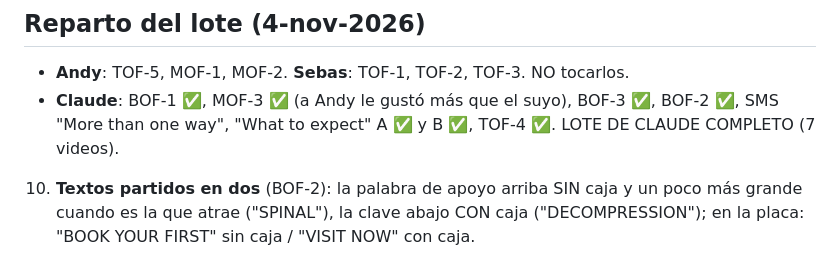
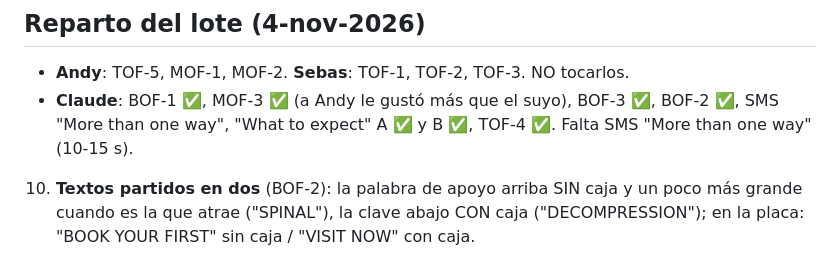
Before and after one commit to marcogaluemorales23-oss/editor-redes, a Markdown page: marcas/spine-labs/estilo.md, the part around the change. Drawn GitHub-style.

Commit message:
spine-labs: corregir pendiente (falta SMS More than one way)
Co-Authored-By: Claude Opus 5.5 <noreply@anthropic.com>
Claude-Session: https://claude.ai/code/session_015sqXW1fVbc81SNqNhjmNQx

```diff
--- a/marcas/spine-labs/estilo.md
+++ b/marcas/spine-labs/estilo.md
@@ -41,7 +41,7 @@ Lote de 14 videos de Meta Ads + SMS/email para Andy (nov-2026). Guiones en la ca
 ## Reparto del lote (4-nov-2026)
 - **Andy**: TOF-5, MOF-1, MOF-2.  **Sebas**: TOF-1, TOF-2, TOF-3.  NO tocarlos.
 - **Claude**: BOF-1 ✅, MOF-3 ✅ (a Andy le gustó más que el suyo), BOF-3 ✅, BOF-2 ✅, SMS "More than one way",
-  "What to expect" A ✅ y B ✅, TOF-4 ✅. LOTE DE CLAUDE COMPLETO (7 videos).
+  "What to expect" A ✅ y B ✅, TOF-4 ✅. Falta SMS "More than one way" (10-15 s).
 10. **Textos partidos en dos** (BOF-2): la palabra de apoyo arriba SIN caja y un poco más grande cuando es la que
     atrae ("SPINAL"), la clave abajo CON caja ("DECOMPRESSION"); en la placa: "BOOK YOUR FIRST" sin caja / "VISIT NOW" con caja.
 11. **Material de celular** (videos de Izzy, horizontales y de baja resolución): va como recuadro centrado sobre el
```
